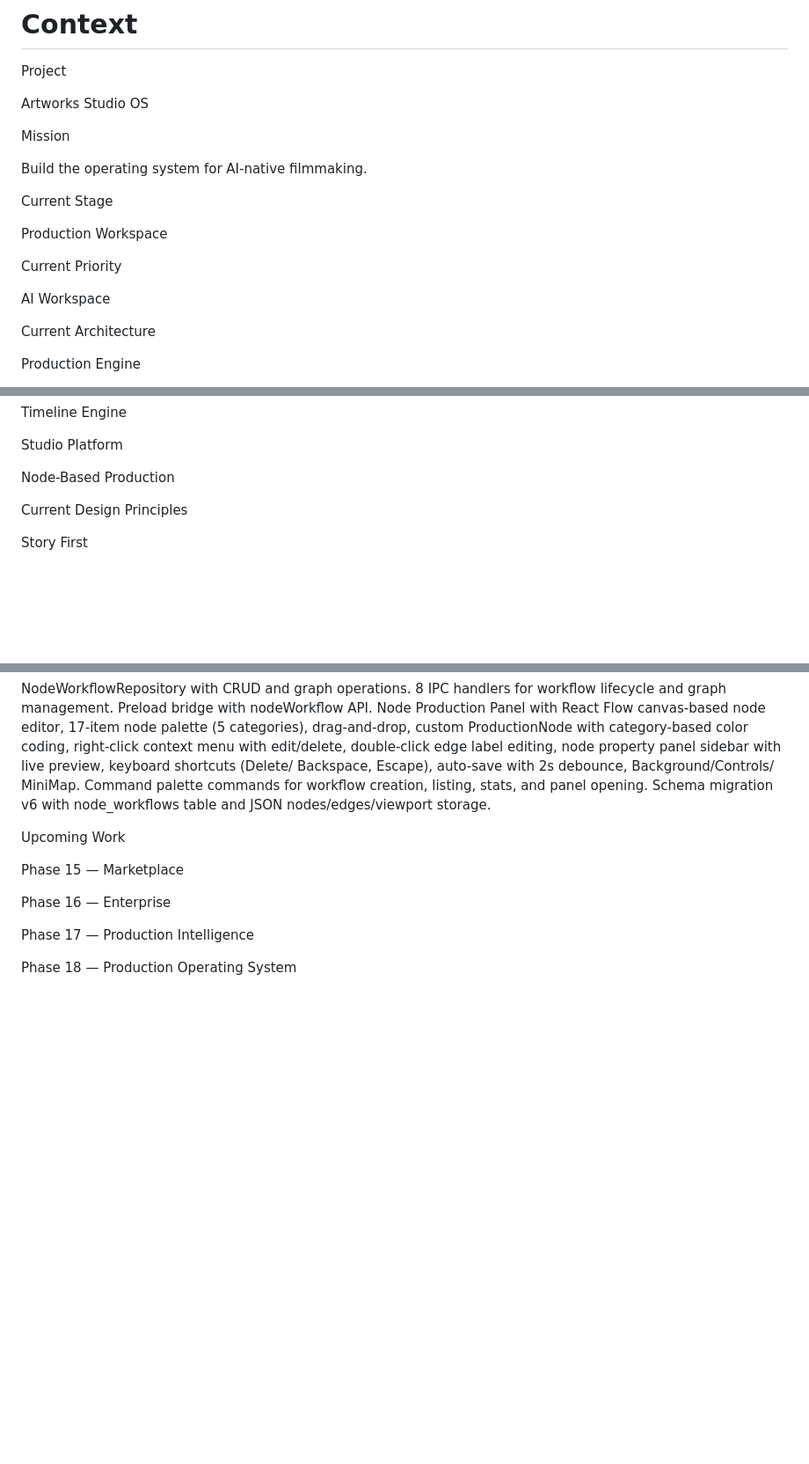
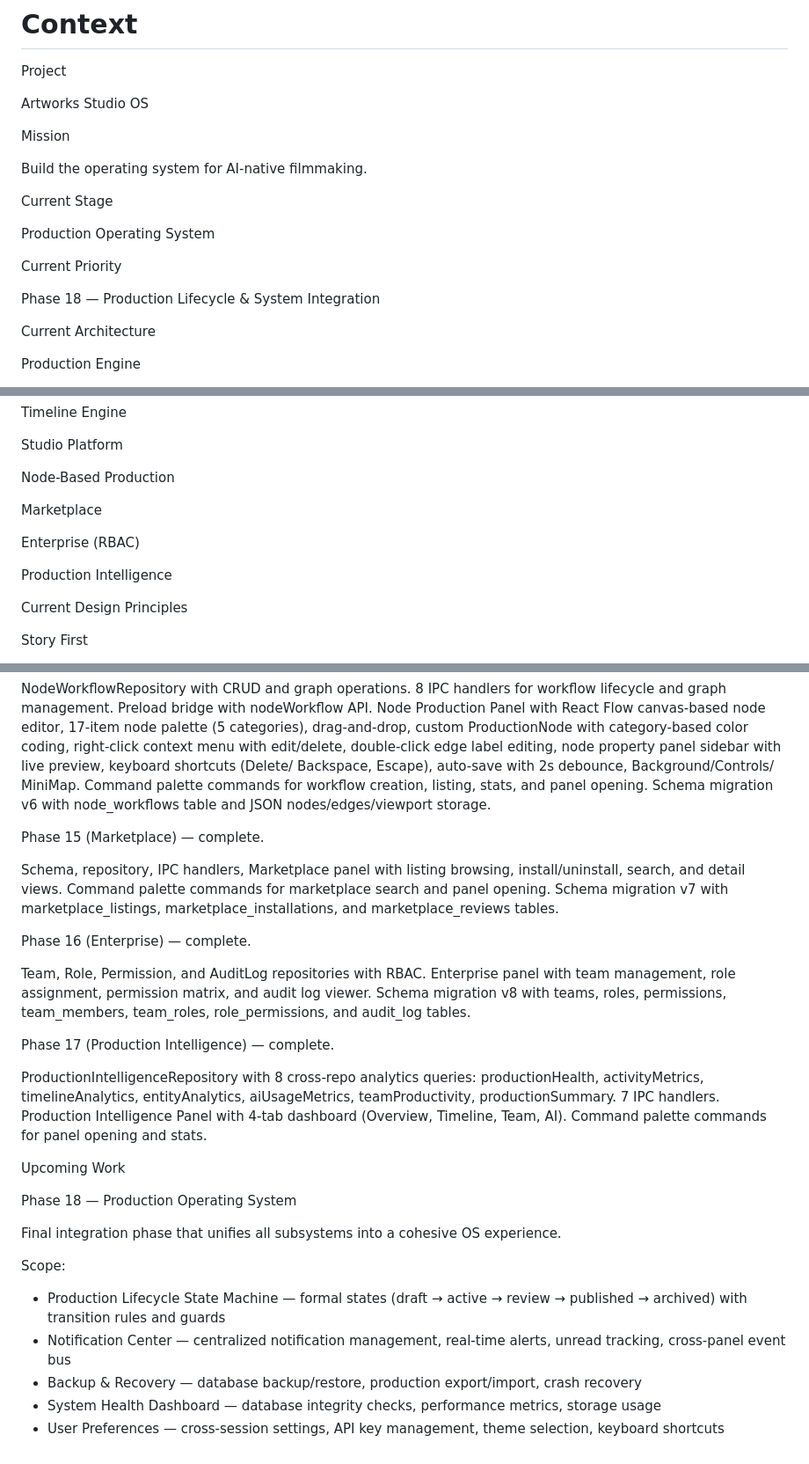
Before and after one commit to Dream-Pixels-Forge/artworks-studio-os, a Markdown page: CONTEXT.md, 3 parts joined by grey strips. Shown at 88% size. GitHub-like rendering; blank space fills up the shorter version.

Commit message:
docs: update CONTEXT.md with Phase 17 complete and Phase 18 scope

```diff
--- a/CONTEXT.md
+++ b/CONTEXT.md
@@ -10,11 +10,11 @@ Build the operating system for AI-native filmmaking.
 
 Current Stage
 
-Production Workspace
+Production Operating System
 
 Current Priority
 
-AI Workspace
+Phase 18 — Production Lifecycle & System Integration
 
 Current Architecture
 
@@ -41,6 +41,12 @@ Timeline Engine
 Studio Platform
 
 Node-Based Production
+
+Marketplace
+
+Enterprise (RBAC)
+
+Production Intelligence
 
 Current Design Principles
 
@@ -179,12 +185,38 @@ MiniMap. Command palette commands for workflow creation, listing, stats,
 and panel opening. Schema migration v6 with node_workflows table and
 JSON nodes/edges/viewport storage.
 
+Phase 15 (Marketplace) — complete.
+
+Schema, repository, IPC handlers, Marketplace panel with listing
+browsing, install/uninstall, search, and detail views. Command palette
+commands for marketplace search and panel opening. Schema migration v7
+with marketplace_listings, marketplace_installations, and
+marketplace_reviews tables.
+
+Phase 16 (Enterprise) — complete.
+
+Team, Role, Permission, and AuditLog repositories with RBAC. Enterprise
+panel with team management, role assignment, permission matrix, and
+audit log viewer. Schema migration v8 with teams, roles, permissions,
+team_members, team_roles, role_permissions, and audit_log tables.
+
+Phase 17 (Production Intelligence) — complete.
+
+ProductionIntelligenceRepository with 8 cross-repo analytics queries:
+productionHealth, activityMetrics, timelineAnalytics, entityAnalytics,
+aiUsageMetrics, teamProductivity, productionSummary. 7 IPC handlers.
+Production Intelligence Panel with 4-tab dashboard (Overview, Timeline,
+Team, AI). Command palette commands for panel opening and stats.
+
 Upcoming Work
 
-Phase 15 — Marketplace
+Phase 18 — Production Operating System
 
-Phase 16 — Enterprise
+Final integration phase that unifies all subsystems into a cohesive OS experience.
 
-Phase 17 — Production Intelligence
-
-Phase 18 — Production Operating System
+Scope:
+- Production Lifecycle State Machine — formal states (draft → active → review → published → archived) with transition rules and guards
+- Notification Center — centralized notification management, real-time alerts, unread tracking, cross-panel event bus
+- Backup & Recovery — database backup/restore, production export/import, crash recovery
+- System Health Dashboard — database integrity checks, performance metrics, storage usage
+- User Preferences — cross-session settings, API key management, theme selection, keyboard shortcuts
```
